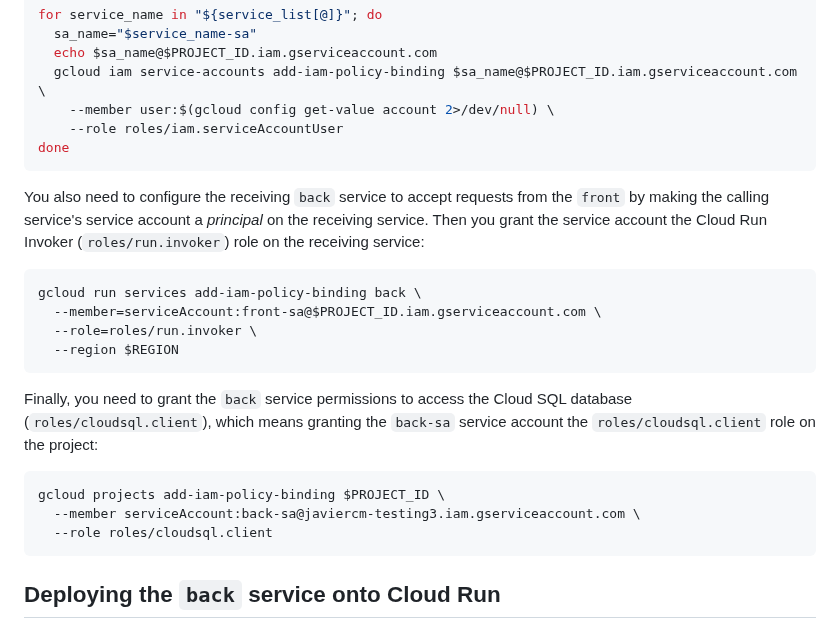
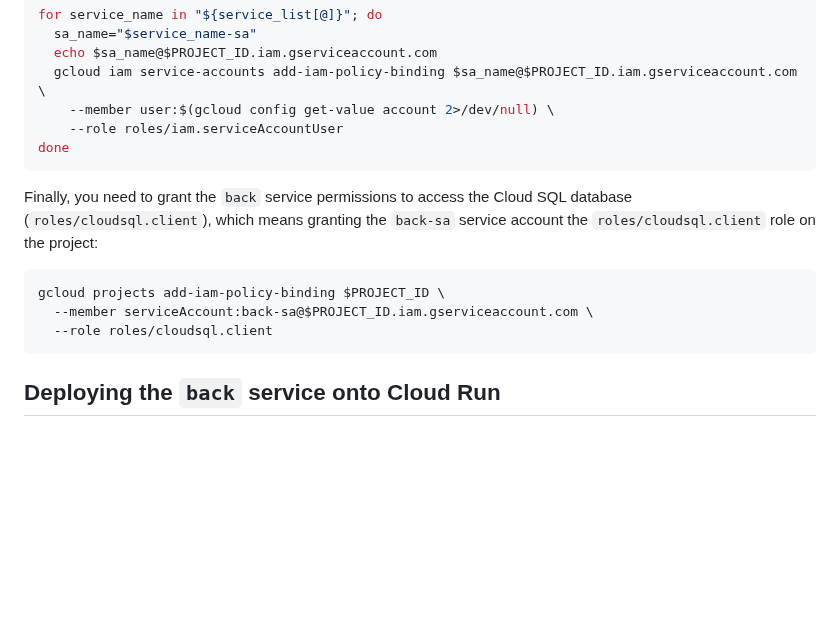
Before and after one commit to javiercanadillas/cnd, a Markdown page: assets/module4/Module4.md, the part around one of its changes. GitHub-like rendering; blank space fills up the shorter version.

````diff
--- a/assets/module4/Module4.md
+++ b/assets/module4/Module4.md
@@ -206,20 +219,11 @@ for service_name in "${service_list[@]}"; do
 done
 ```
 
-You also need to configure the receiving `back` service to accept requests from the `front` by making the calling service's service account a _principal_ on the receiving service. Then you grant the service account the Cloud Run Invoker (`roles/run.invoker`) role on the receiving service:
-
-```bash
-gcloud run services add-iam-policy-binding back \
-  --member=serviceAccount:front-sa@$PROJECT_ID.iam.gserviceaccount.com \
-  --role=roles/run.invoker \
-  --region $REGION
-```
-
 Finally, you need to grant the `back` service permissions to access the Cloud SQL database (`roles/cloudsql.client`), which means granting the `back-sa` service account the `roles/cloudsql.client` role on the project:
 
 ```bash
 gcloud projects add-iam-policy-binding $PROJECT_ID \
-  --member serviceAccount:back-sa@javiercm-testing3.iam.gserviceaccount.com \
+  --member serviceAccount:back-sa@$PROJECT_ID.iam.gserviceaccount.com \
   --role roles/cloudsql.client
 ```
 
````
Also changed, not shown: other parts of assets/module4/Module4.md (+46 -11 lines).
